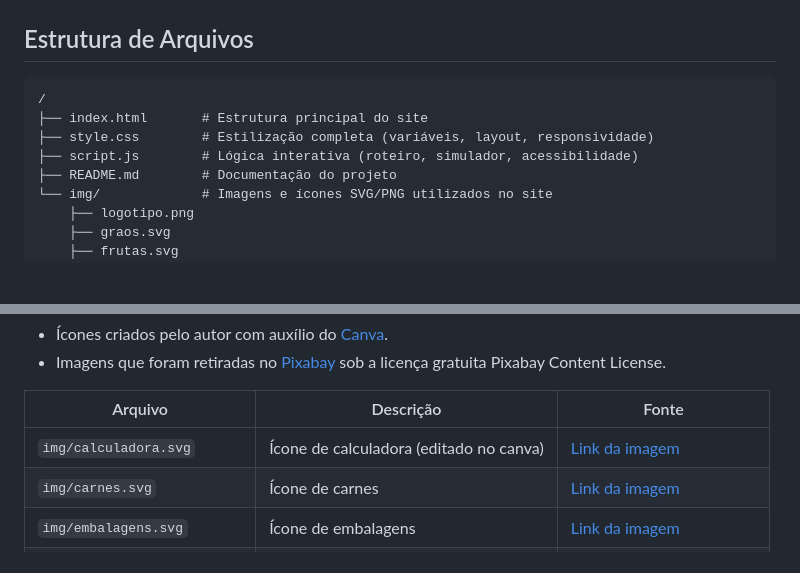
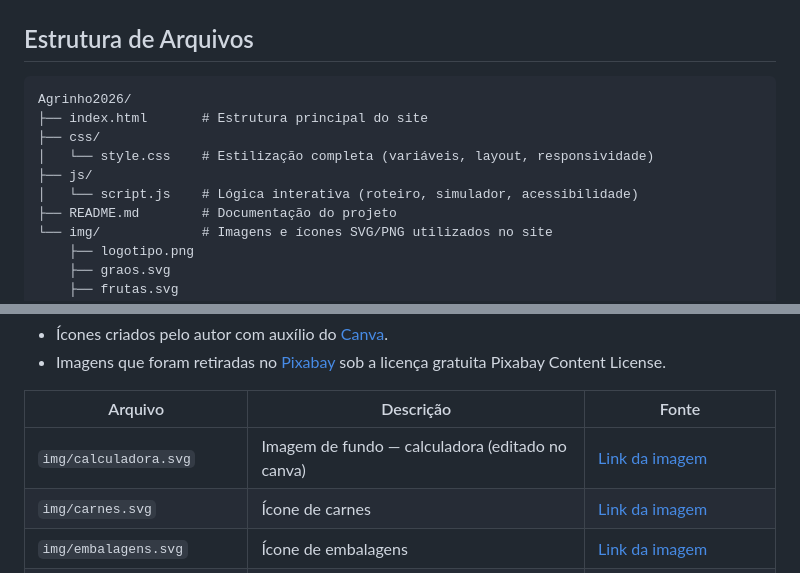
Before and after one commit to juliawonchicki/Agrinho2026, a Markdown page: README.md, 2 parts joined by grey strips. Rendered like a GitHub page; blank space fills up the shorter version.

````diff
--- a/README.md
+++ b/README.md
@@ -40,10 +40,12 @@ Nenhuma biblioteca ou framework externo foi utilizado, conforme as regras da Sub
 ## Estrutura de Arquivos
 
 ```
-/
+Agrinho2026/
 ├── index.html       # Estrutura principal do site
-├── style.css        # Estilização completa (variáveis, layout, responsividade)
-├── script.js        # Lógica interativa (roteiro, simulador, acessibilidade)
+├── css/
+│   └── style.css    # Estilização completa (variáveis, layout, responsividade)
+├── js/
+│   └── script.js    # Lógica interativa (roteiro, simulador, acessibilidade)
 ├── README.md        # Documentação do projeto
 └── img/             # Imagens e ícones SVG/PNG utilizados no site
     ├── logotipo.png
@@ -79,7 +81,7 @@ Todos os recursos foram utilizados com finalidade educacional, respeitando o tem
 
 | Arquivo | Descrição | Fonte |
 |---|---|---|
-| `img/calculadora.svg` | Ícone de calculadora (editado no canva) | [Link da imagem](https://pixabay.com/pt/photos/escrit%C3%B3rio-caneta-calculadora-1574717/) |
+| `img/calculadora.svg` | Imagem de fundo — calculadora (editado no canva) | [Link da imagem](https://pixabay.com/pt/photos/escrit%C3%B3rio-caneta-calculadora-1574717/) |
 | `img/carnes.svg` | Ícone de carnes | [Link da imagem](https://pixabay.com/pt/vectors/eu-no-comida-carne-bife-cru-148789/) |
 | `img/embalagens.svg` | Ícone de embalagens | [Link da imagem](https://pixabay.com/pt/photos/biscoitos-sacos-de-pl%C3%A1stico-pacote-6380437/) |
 | `img/embalagens-fundo.jpg` | Imagem de fundo — embalagens | [Link da imagem](https://pixabay.com/pt/photos/copo-%C3%B3culos-garrafas-255281/) |
````
